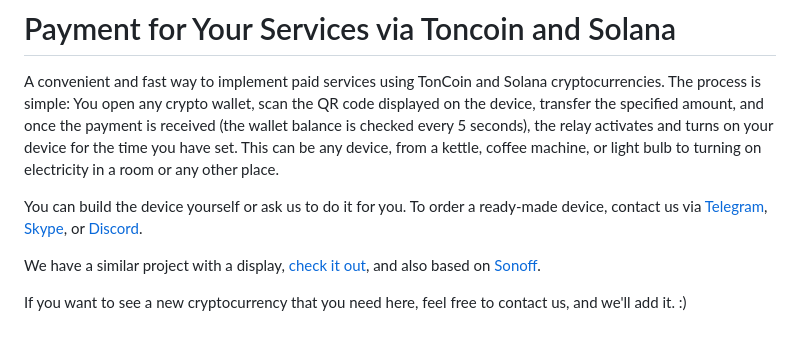
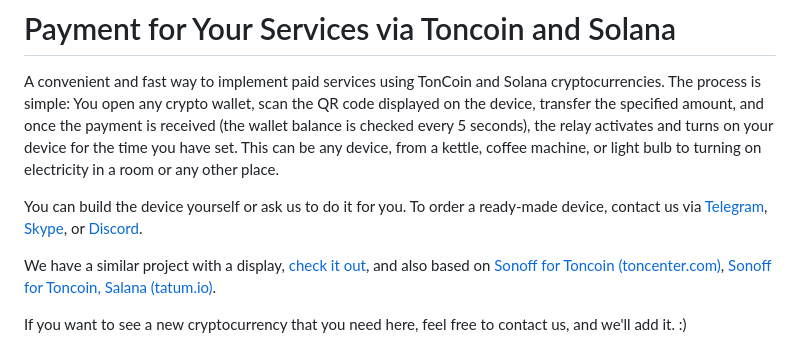
Before and after one commit to renat2985/crypto_payment_touchScreen, a Markdown page: README.md, the part around the change. Drawn GitHub-style.

```diff
--- a/README.md
+++ b/README.md
@@ -6,7 +6,7 @@ A convenient and fast way to implement paid services using TonCoin and Solana cr
 
 You can build the device yourself or ask us to do it for you. To order a ready-made device, contact us via [Telegram](https://t.me/ESPiotDevice), [Skype](https://skype:renat2985?chat), or [Discord](https://discord.com/invite/zaGaDuGe).
 
-We have a similar project with a display, [check it out](https://github.com/renat2985/toncoin_payment), and also based on [Sonoff](https://github.com/renat2985/toncoin_payment_sonoff).
+We have a similar project with a display, [check it out](https://github.com/renat2985/toncoin_payment), and also based on [Sonoff for Toncoin (toncenter.com)](https://github.com/renat2985/toncoin_payment_sonoff), [Sonoff for Toncoin, Salana (tatum.io)](https://github.com/renat2985/crypto_payment_sonoff).
 
 If you want to see a new cryptocurrency that you need here, feel free to contact us, and we'll add it. :)
 
```
Also changed, not shown: README_RU.md (+1 -1 lines).
